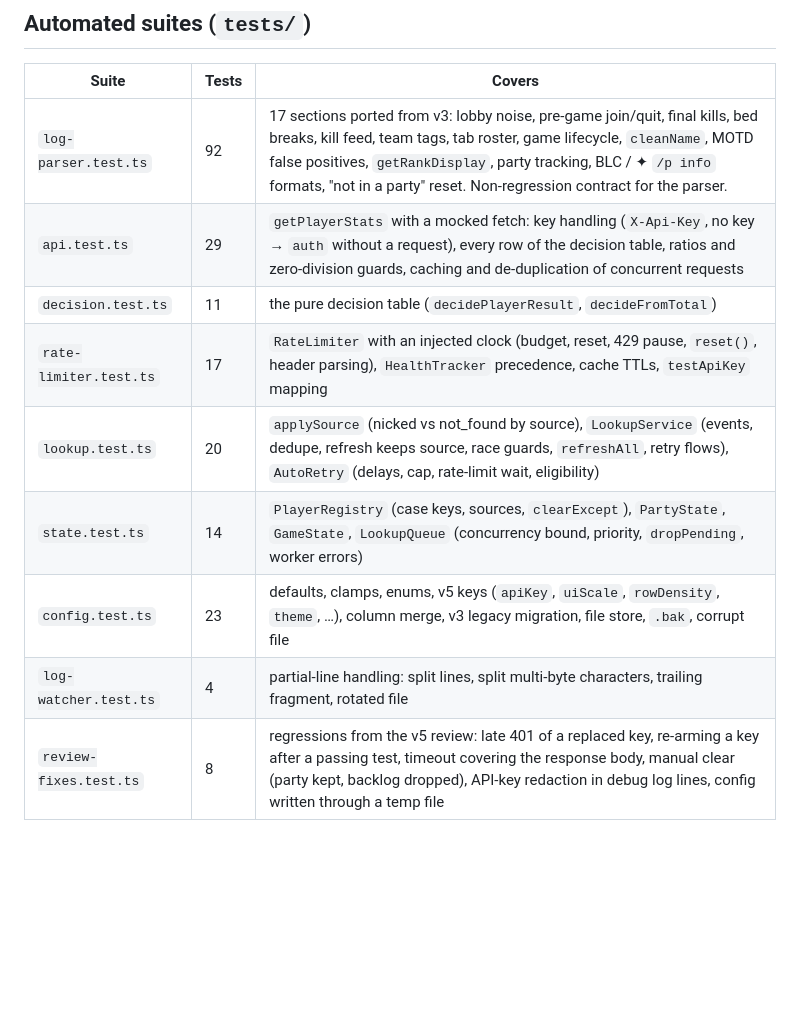
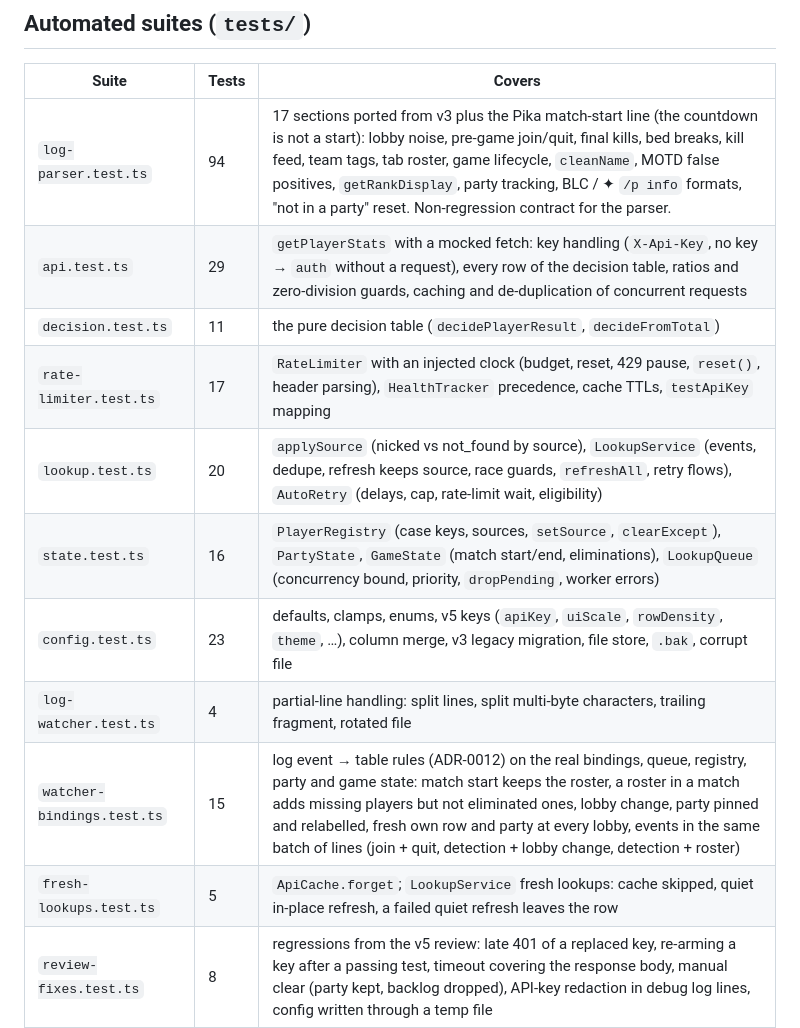
Before and after one commit to Krovus7/pika-overlay, a Markdown page: docs/TESTING.md, the part around one of its changes. GitHub-like rendering; blank space fills up the shorter version.

```diff
--- a/docs/TESTING.md
+++ b/docs/TESTING.md
@@ -14,14 +14,16 @@ Last run (2026-11-13): `npm test` → 218 tests, 43 suites, 218 pass, 0 fail.
 
 | Suite | Tests | Covers |
 |---|---|---|
-| `log-parser.test.ts` | 92 | 17 sections ported from v3: lobby noise, pre-game join/quit, final kills, bed breaks, kill feed, team tags, tab roster, game lifecycle, `cleanName`, MOTD false positives, `getRankDisplay`, party tracking, BLC / ✦ `/p info` formats, "not in a party" reset. Non-regression contract for the parser. |
+| `log-parser.test.ts` | 94 | 17 sections ported from v3 plus the Pika match-start line (the countdown is not a start): lobby noise, pre-game join/quit, final kills, bed breaks, kill feed, team tags, tab roster, game lifecycle, `cleanName`, MOTD false positives, `getRankDisplay`, party tracking, BLC / ✦ `/p info` formats, "not in a party" reset. Non-regression contract for the parser. |
 | `api.test.ts` | 29 | `getPlayerStats` with a mocked fetch: key handling (`X-Api-Key`, no key → `auth` without a request), every row of the decision table, ratios and zero-division guards, caching and de-duplication of concurrent requests |
 | `decision.test.ts` | 11 | the pure decision table (`decidePlayerResult`, `decideFromTotal`) |
 | `rate-limiter.test.ts` | 17 | `RateLimiter` with an injected clock (budget, reset, 429 pause, `reset()`, header parsing), `HealthTracker` precedence, cache TTLs, `testApiKey` mapping |
 | `lookup.test.ts` | 20 | `applySource` (nicked vs not_found by source), `LookupService` (events, dedupe, refresh keeps source, race guards, `refreshAll`, retry flows), `AutoRetry` (delays, cap, rate-limit wait, eligibility) |
-| `state.test.ts` | 14 | `PlayerRegistry` (case keys, sources, `clearExcept`), `PartyState`, `GameState`, `LookupQueue` (concurrency bound, priority, `dropPending`, worker errors) |
+| `state.test.ts` | 16 | `PlayerRegistry` (case keys, sources, `setSource`, `clearExcept`), `PartyState`, `GameState` (match start/end, eliminations), `LookupQueue` (concurrency bound, priority, `dropPending`, worker errors) |
 | `config.test.ts` | 23 | defaults, clamps, enums, v5 keys (`apiKey`, `uiScale`, `rowDensity`, `theme`, …), column merge, v3 legacy migration, file store, `.bak`, corrupt file |
 | `log-watcher.test.ts` | 4 | partial-line handling: split lines, split multi-byte characters, trailing fragment, rotated file |
+| `watcher-bindings.test.ts` | 15 | log event → table rules (ADR-0012) on the real bindings, queue, registry, party and game state: match start keeps the roster, a roster in a match adds missing players but not eliminated ones, lobby change, party pinned and relabelled, fresh own row and party at every lobby, events in the same batch of lines (join + quit, detection + lobby change, detection + roster) |
+| `fresh-lookups.test.ts` | 5 | `ApiCache.forget`; `LookupService` fresh lookups: cache skipped, quiet in-place refresh, a failed quiet refresh leaves the row |
 | `review-fixes.test.ts` | 8 | regressions from the v5 review: late 401 of a replaced key, re-arming a key after a passing test, timeout covering the response body, manual clear (party kept, backlog dropped), API-key redaction in debug log lines, config written through a temp file |
 
 `tests/apiMock.ts` is the shared helper (fetch mock that records calls,
```
Also changed, not shown: other parts of docs/TESTING.md (+3 -1 lines), docs/STATE-AND-IPC.md (+3 -3 lines), docs/VERIFICATION-2026-11.md (+59 -6 lines).
